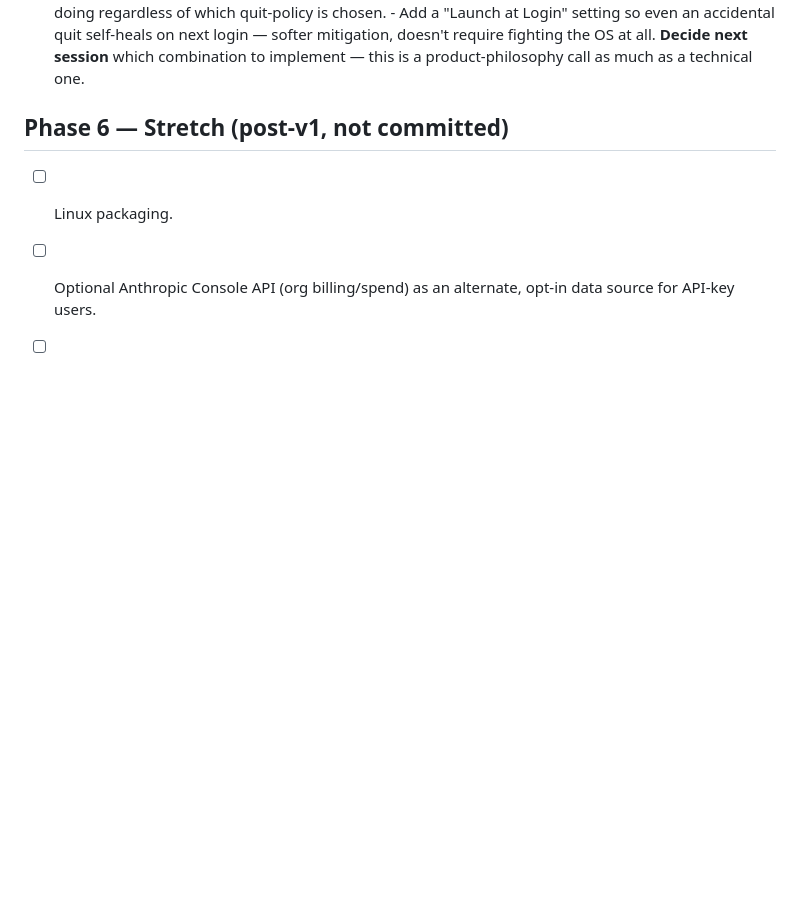
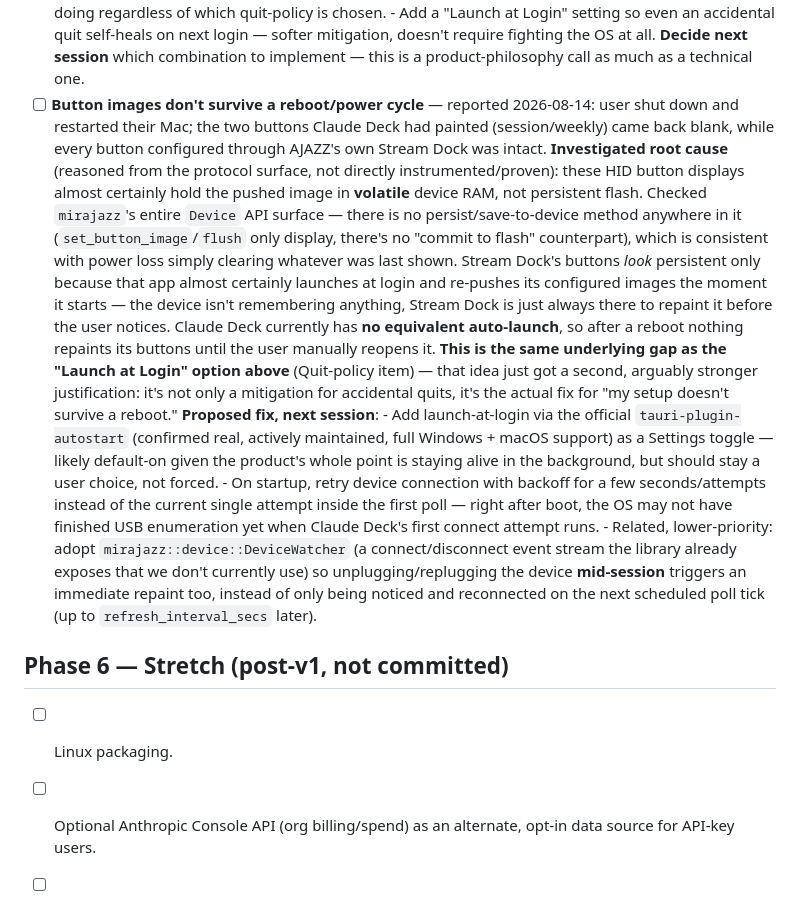
Before and after one commit to Dav1tGegesh1dze/claude-deck, a Markdown page: ROADMAP.md, the part around the change. Rendered like a GitHub page; blank space fills up the shorter version.

Commit message:
Investigate: button images don't survive a reboot (no code changes)
User reported buttons Claude Deck had painted came back blank after a
Mac restart, while AJAZZ Stream-Dock-configured buttons survived.
Reasoned root cause from mirajazz's Device API surface (no
persist/save-to-device method exists anywhere in it): these displays
hold images in volatile memory, not flash. AJAZZ's buttons only look
persistent because that app auto-launches at login and repaints
immediately - Claude Deck has no equivalent yet.

This is the same underlying need as the "Launch at Login" option
already documented under the Quit-policy item - cross-referenced and
elevated with a second, stronger justification. Proposed fix next
session: tauri-plugin-autostart (confirmed real/maintained), a startup
connection-retry loop, and lower-priority DeviceWatcher-based live
reconnect handling.

Co-Authored-By: Claude Sonnet 5 <noreply@anthropic.com>

```diff
--- a/ROADMAP.md
+++ b/ROADMAP.md
@@ -237,6 +237,44 @@ documented for the next session rather than changed mid-release-cycle.
         fighting the OS at all.
       **Decide next session** which combination to implement — this is a
       product-philosophy call as much as a technical one.
+- [ ] **Button images don't survive a reboot/power cycle** — reported
+      2026-08-14: user shut down and restarted their Mac; the two buttons
+      Claude Deck had painted (session/weekly) came back blank, while
+      every button configured through AJAZZ's own Stream Dock was intact.
+      **Investigated root cause** (reasoned from the protocol surface, not
+      directly instrumented/proven): these HID button displays almost
+      certainly hold the pushed image in **volatile** device RAM, not
+      persistent flash. Checked `mirajazz`'s entire `Device` API
+      surface — there is no persist/save-to-device method anywhere in it
+      (`set_button_image`/`flush` only display, there's no
+      "commit to flash" counterpart), which is consistent with power loss
+      simply clearing whatever was last shown. Stream Dock's buttons
+      *look* persistent only because that app almost certainly launches
+      at login and re-pushes its configured images the moment it starts —
+      the device isn't remembering anything, Stream Dock is just always
+      there to repaint it before the user notices. Claude Deck currently
+      has **no equivalent auto-launch**, so after a reboot nothing repaints
+      its buttons until the user manually reopens it.
+      **This is the same underlying gap as the "Launch at Login" option
+      above** (Quit-policy item) — that idea just got a second, arguably
+      stronger justification: it's not only a mitigation for accidental
+      quits, it's the actual fix for "my setup doesn't survive a reboot."
+      **Proposed fix, next session**:
+      - Add launch-at-login via the official `tauri-plugin-autostart`
+        (confirmed real, actively maintained, full Windows + macOS
+        support) as a Settings toggle — likely default-on given the
+        product's whole point is staying alive in the background, but
+        should stay a user choice, not forced.
+      - On startup, retry device connection with backoff for a few
+        seconds/attempts instead of the current single attempt inside the
+        first poll — right after boot, the OS may not have finished USB
+        enumeration yet when Claude Deck's first connect attempt runs.
+      - Related, lower-priority: adopt `mirajazz::device::DeviceWatcher`
+        (a connect/disconnect event stream the library already exposes
+        that we don't currently use) so unplugging/replugging the device
+        **mid-session** triggers an immediate repaint too, instead of only
+        being noticed and reconnected on the next scheduled poll tick (up
+        to `refresh_interval_secs` later).
 
 ## Phase 6 — Stretch (post-v1, not committed)
 
```
Also changed, not shown: SPEC.md (+16 -0 lines).
